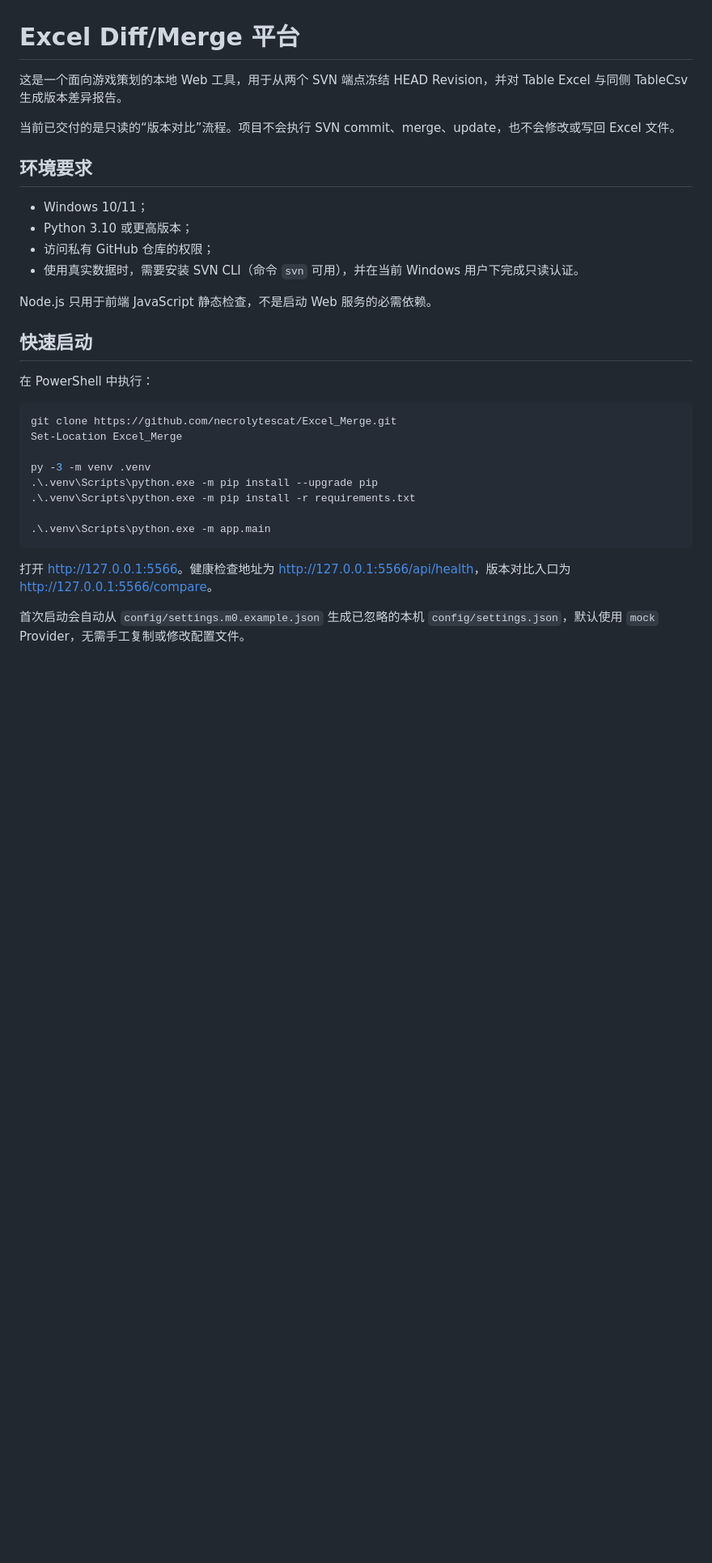
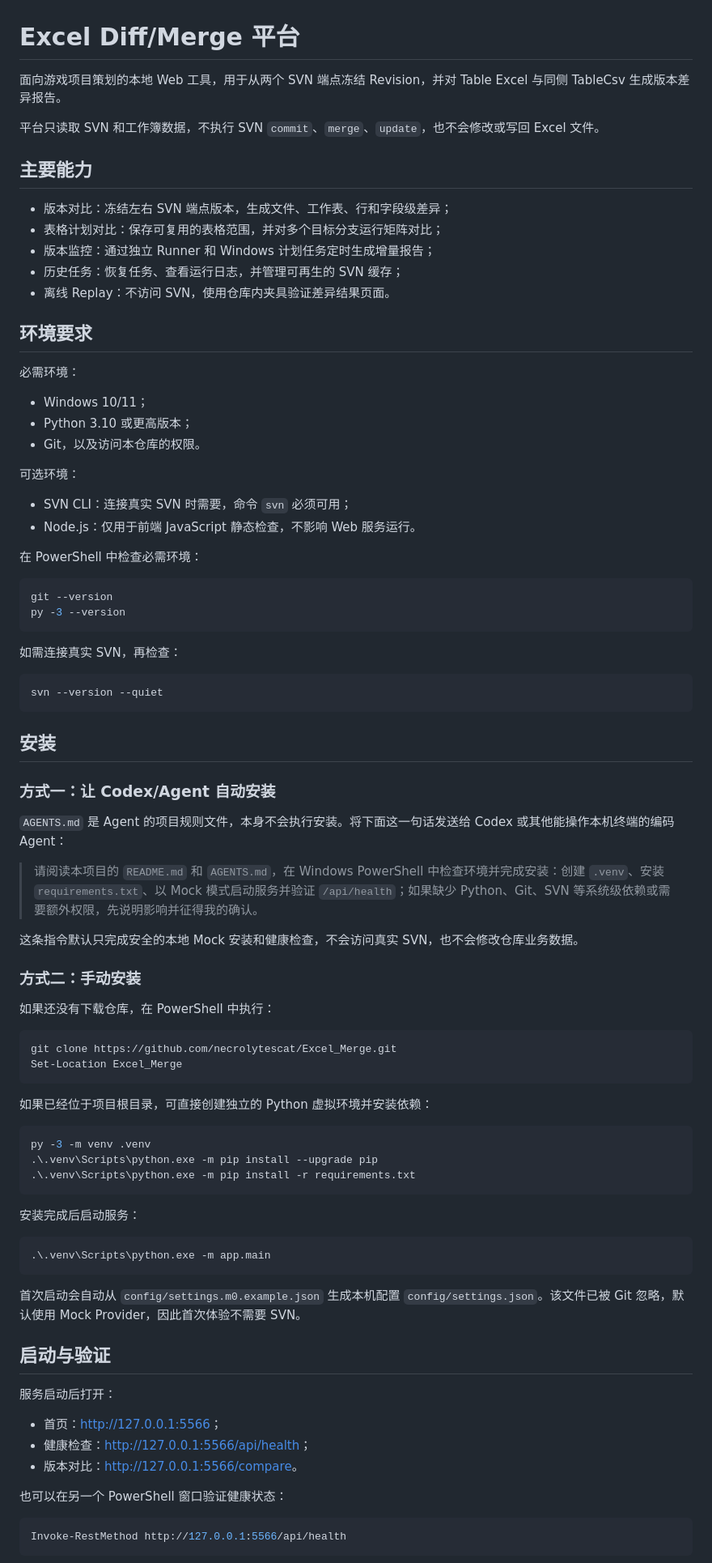
Before and after one commit to necrolytescat/Excel_Merge, a Markdown page: README.md, the part around one of its changes. Shown at 81% size. Rendered like a GitHub page; blank space fills up the shorter version.

````diff
--- a/README.md
+++ b/README.md
@@ -1,33 +1,89 @@
 # Excel Diff/Merge 平台
 
-这是一个面向游戏策划的本地 Web 工具，用于从两个 SVN 端点冻结 HEAD Revision，并对 Table Excel 与同侧 TableCsv 生成版本差异报告。
+面向游戏项目策划的本地 Web 工具，用于从两个 SVN 端点冻结 Revision，并对 Table Excel 与同侧 TableCsv 生成版本差异报告。
 
-当前已交付的是只读的“版本对比”流程。项目不会执行 SVN commit、merge、update，也不会修改或写回 Excel 文件。
+平台只读取 SVN 和工作簿数据，不执行 SVN `commit`、`merge`、`update`，也不会修改或写回 Excel 文件。
+
+## 主要能力
+
+- 版本对比：冻结左右 SVN 端点版本，生成文件、工作表、行和字段级差异；
+- 表格计划对比：保存可复用的表格范围，并对多个目标分支运行矩阵对比；
+- 版本监控：通过独立 Runner 和 Windows 计划任务定时生成增量报告；
+- 历史任务：恢复任务、查看运行日志，并管理可再生的 SVN 缓存；
+- 离线 Replay：不访问 SVN，使用仓库内夹具验证差异结果页面。
 
 ## 环境要求
 
+必需环境：
+
 - Windows 10/11；
 - Python 3.10 或更高版本；
-- 访问私有 GitHub 仓库的权限；
-- 使用真实数据时，需要安装 SVN CLI（命令 `svn` 可用），并在当前 Windows 用户下完成只读认证。
+- Git，以及访问本仓库的权限。
 
-Node.js 只用于前端 JavaScript 静态检查，不是启动 Web 服务的必需依赖。
+可选环境：
 
-## 快速启动
+- SVN CLI：连接真实 SVN 时需要，命令 `svn` 必须可用；
+- Node.js：仅用于前端 JavaScript 静态检查，不影响 Web 服务运行。
 
-在 PowerShell 中执行：
+在 PowerShell 中检查必需环境：
+
+```powershell
+git --version
+py -3 --version
+```
+
+如需连接真实 SVN，再检查：
+
+```powershell
+svn --version --quiet
+```
+
+## 安装
+
+### 方式一：让 Codex/Agent 自动安装
+
+`AGENTS.md` 是 Agent 的项目规则文件，本身不会执行安装。将下面这一句话发送给 Codex 或其他能操作本机终端的编码 Agent：
+
+> 请阅读本项目的 `README.md` 和 `AGENTS.md`，在 Windows PowerShell 中检查环境并完成安装：创建 `.venv`、安装 `requirements.txt`、以 Mock 模式启动服务并验证 `/api/health`；如果缺少 Python、Git、SVN 等系统级依赖或需要额外权限，先说明影响并征得我的确认。
+
+这条指令默认只完成安全的本地 Mock 安装和健康检查，不会访问真实 SVN，也不会修改仓库业务数据。
+
+### 方式二：手动安装
+
+如果还没有下载仓库，在 PowerShell 中执行：
 
 ```powershell
 git clone https://github.com/necrolytescat/Excel_Merge.git
 Set-Location Excel_Merge
+```
 
+如果已经位于项目根目录，可直接创建独立的 Python 虚拟环境并安装依赖：
+
+```powershell
 py -3 -m venv .venv
 .\.venv\Scripts\python.exe -m pip install --upgrade pip
 .\.venv\Scripts\python.exe -m pip install -r requirements.txt
+```
 
+安装完成后启动服务：
+
+```powershell
 .\.venv\Scripts\python.exe -m app.main
 ```
 
-打开 <http://127.0.0.1:5566>。健康检查地址为 <http://127.0.0.1:5566/api/health>，版本对比入口为 <http://127.0.0.1:5566/compare>。
+首次启动会自动从 `config/settings.m0.example.json` 生成本机配置 `config/settings.json`。该文件已被 Git 忽略，默认使用 Mock Provider，因此首次体验不需要 SVN。
 
-首次启动会自动从 `config/settings.m0.example.json` 生成已忽略的本机 `config/settings.json`，默认使用 `mock` Provider，无需手工复制或修改配置文件。
+## 启动与验证
+
+服务启动后打开：
+
+- 首页：<http://127.0.0.1:5566>；
+- 健康检查：<http://127.0.0.1:5566/api/health>；
+- 版本对比：<http://127.0.0.1:5566/compare>。
+
+也可以在另一个 PowerShell 窗口验证健康状态：
+
+```powershell
+Invoke-RestMethod http://127.0.0.1:5566/api/health
+```
+
````
Also changed, not shown: other parts of README.md (+5 -0 lines).
